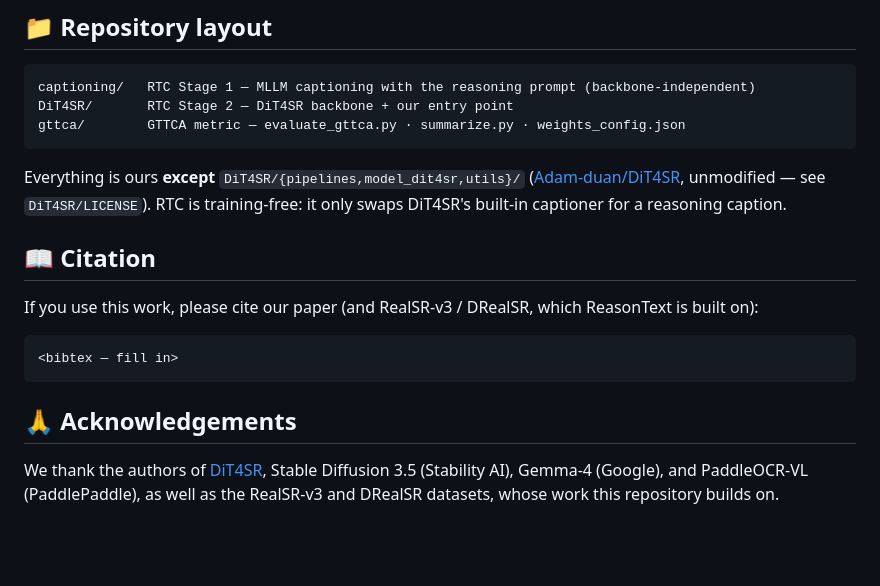
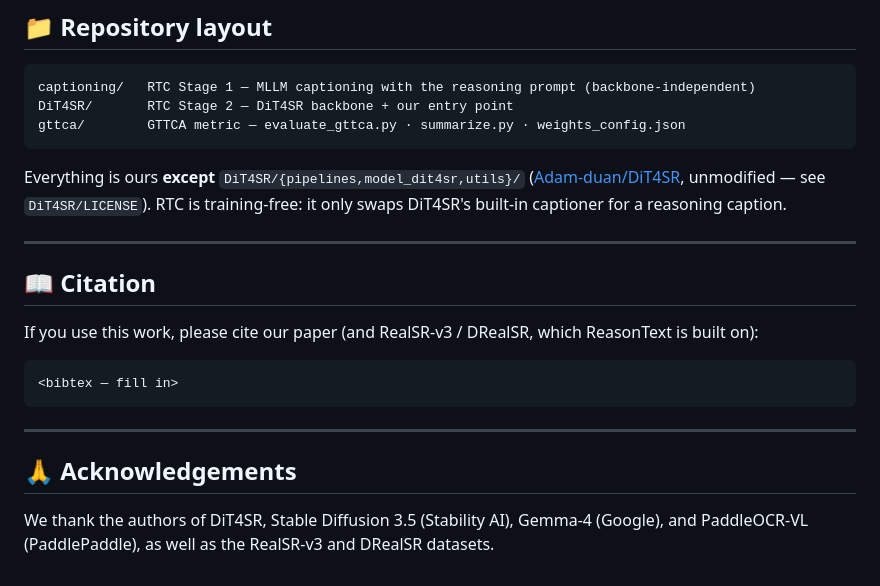
Before and after one commit to jasonleex1995/TAISR_needs_Reasoning, a Markdown page: README.md, the part around the change. Drawn GitHub-style; blank space fills up the shorter version.

Commit message:
README: dividers before every section, trim Acknowledgements (drop link + trailing clause)

````diff
--- a/README.md
+++ b/README.md
@@ -108,6 +108,8 @@ gttca/        GTTCA metric — evaluate_gttca.py · summarize.py · weights_conf
 
 Everything is ours **except** `DiT4SR/{pipelines,model_dit4sr,utils}/` ([Adam-duan/DiT4SR](https://github.com/Adam-duan/DiT4SR), unmodified — see `DiT4SR/LICENSE`). RTC is training-free: it only swaps DiT4SR's built-in captioner for a reasoning caption.
 
+---
+
 ## 📖 Citation
 
 If you use this work, please cite our paper (and RealSR-v3 / DRealSR, which ReasonText is built on):
@@ -116,6 +118,8 @@ If you use this work, please cite our paper (and RealSR-v3 / DRealSR, which Reas
 <bibtex — fill in>
 ```
 
+---
+
 ## 🙏 Acknowledgements
 
-We thank the authors of [DiT4SR](https://github.com/Adam-duan/DiT4SR), Stable Diffusion 3.5 (Stability AI), Gemma-4 (Google), and PaddleOCR-VL (PaddlePaddle), as well as the RealSR-v3 and DRealSR datasets, whose work this repository builds on.
+We thank the authors of DiT4SR, Stable Diffusion 3.5 (Stability AI), Gemma-4 (Google), and PaddleOCR-VL (PaddlePaddle), as well as the RealSR-v3 and DRealSR datasets.
````
